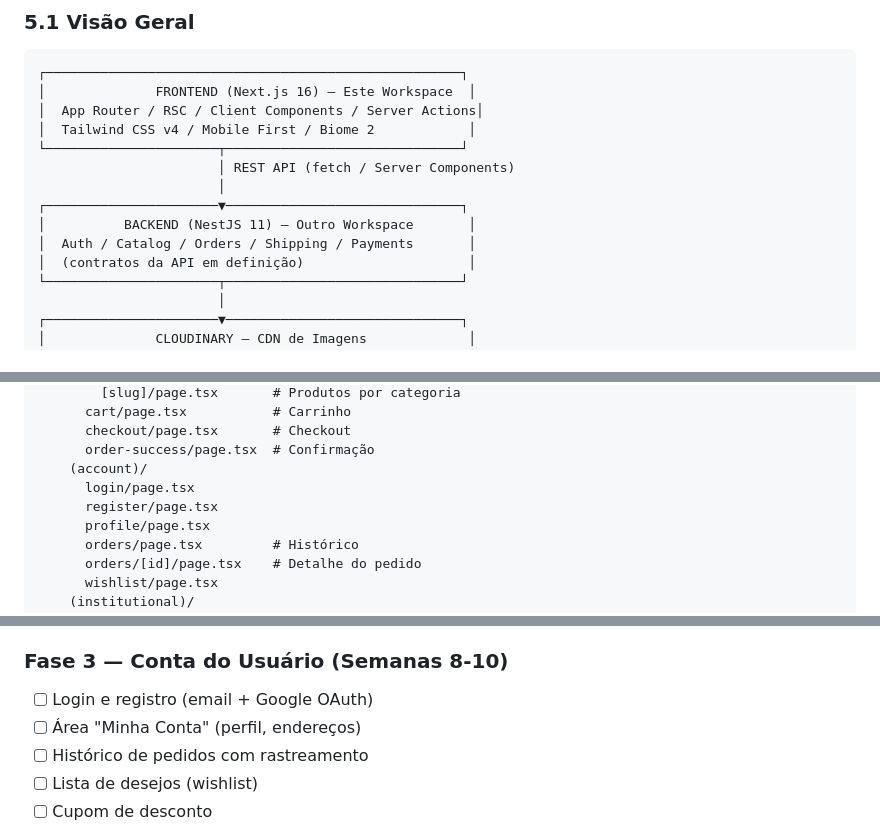
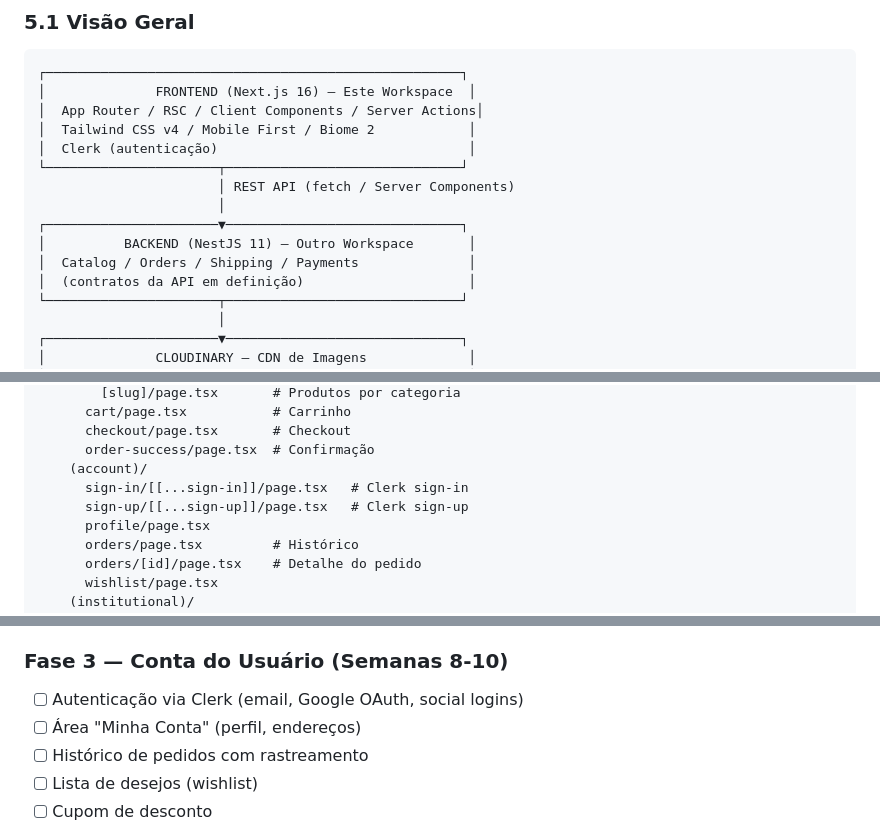
Before and after one commit to leonardocintra/likeestampa.com.br, a Markdown page: docs/PRD.md, 3 parts joined by grey strips. GitHub-like rendering.

Commit message:
feat: integrate Clerk for authentication and update account routing structure

```diff
--- a/docs/PRD.md
+++ b/docs/PRD.md
@@ -143,12 +144,13 @@
 │              FRONTEND (Next.js 16) — Este Workspace  │
 │  App Router / RSC / Client Components / Server Actions│
 │  Tailwind CSS v4 / Mobile First / Biome 2            │
+│  Clerk (autenticação)                                │
 └──────────────────────┬──────────────────────────────┘
                        │ REST API (fetch / Server Components)
                        │
 ┌──────────────────────▼──────────────────────────────┐
 │          BACKEND (NestJS 11) — Outro Workspace       │
-│  Auth / Catalog / Orders / Shipping / Payments       │
+│  Catalog / Orders / Shipping / Payments              │
 │  (contratos da API em definição)                     │
 └──────────────────────┬──────────────────────────────┘
                        │
@@ -174,8 +176,8 @@ src/
       checkout/page.tsx       # Checkout
       order-success/page.tsx  # Confirmação
     (account)/
-      login/page.tsx
-      register/page.tsx
+      sign-in/[[...sign-in]]/page.tsx   # Clerk sign-in
+      sign-up/[[...sign-up]]/page.tsx   # Clerk sign-up
       profile/page.tsx
       orders/page.tsx         # Histórico
       orders/[id]/page.tsx    # Detalhe do pedido
@@ -342,7 +344,7 @@ O cálculo de frete é feito pelo backend (integração com Correios/Jadlog/Melh
 - [ ] Páginas institucionais (sobre, contato, FAQ, termos, privacidade)
 
 ### Fase 3 — Conta do Usuário (Semanas 8-10)
-- [ ] Login e registro (email + Google OAuth)
+- [ ] Autenticação via Clerk (email, Google OAuth, social logins)
 - [ ] Área "Minha Conta" (perfil, endereços)
 - [ ] Histórico de pedidos com rastreamento
 - [ ] Lista de desejos (wishlist)
```
Also changed, not shown: other parts of docs/PRD.md (+1 -0 lines), .github/agents/developer.agent.md (+3 -2 lines), .github/agents/manager.agent.md (+2 -1 lines).
